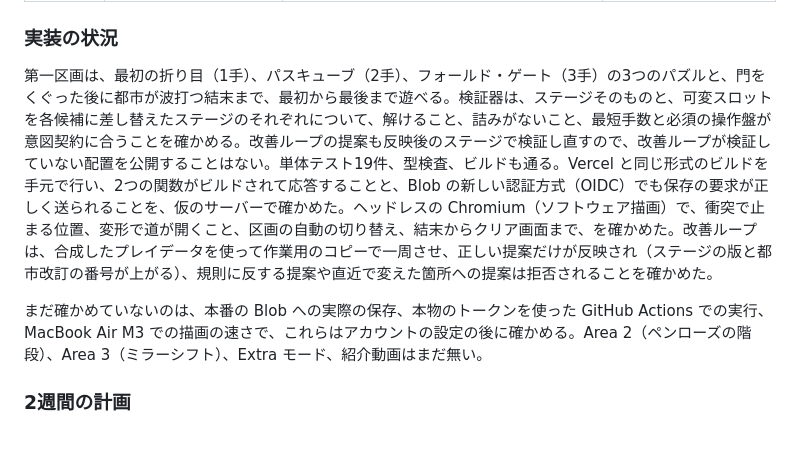
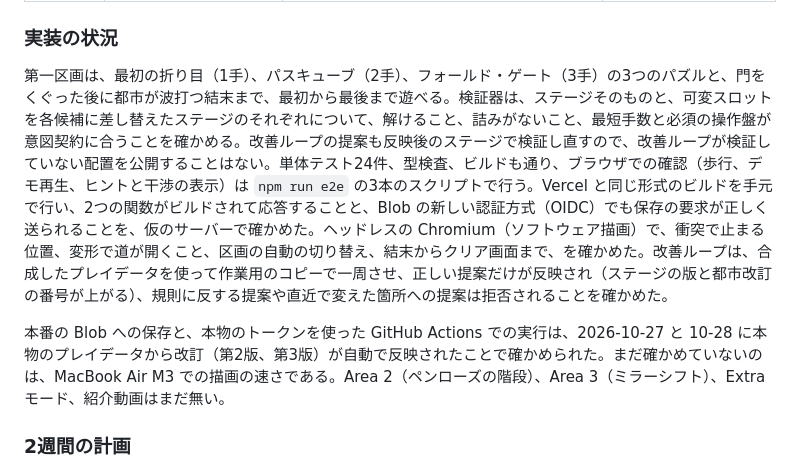
Before and after one commit to terasaki-8910/MediaDesignGameWorks, a Markdown page: docs/design/README.md, the part around one of its changes. GitHub-like rendering; blank space fills up the shorter version.

```diff
--- a/docs/design/README.md
+++ b/docs/design/README.md
@@ -34,9 +34,9 @@ v0.2 への回答で、これは授業課題の1つで完成させることが
 
 ### 実装の状況
 
-第一区画は、最初の折り目（1手）、パスキューブ（2手）、フォールド・ゲート（3手）の3つのパズルと、門をくぐった後に都市が波打つ結末まで、最初から最後まで遊べる。検証器は、ステージそのものと、可変スロットを各候補に差し替えたステージのそれぞれについて、解けること、詰みがないこと、最短手数と必須の操作盤が意図契約に合うことを確かめる。改善ループの提案も反映後のステージで検証し直すので、改善ループが検証していない配置を公開することはない。単体テスト19件、型検査、ビルドも通る。Vercel と同じ形式のビルドを手元で行い、2つの関数がビルドされて応答することと、Blob の新しい認証方式（OIDC）でも保存の要求が正しく送られることを、仮のサーバーで確かめた。ヘッドレスの Chromium（ソフトウェア描画）で、衝突で止まる位置、変形で道が開くこと、区画の自動の切り替え、結末からクリア画面まで、を確かめた。改善ループは、合成したプレイデータを使って作業用のコピーで一周させ、正しい提案だけが反映され（ステージの版と都市改訂の番号が上がる）、規則に反する提案や直近で変えた箇所への提案は拒否されることを確かめた。
+第一区画は、最初の折り目（1手）、パスキューブ（2手）、フォールド・ゲート（3手）の3つのパズルと、門をくぐった後に都市が波打つ結末まで、最初から最後まで遊べる。検証器は、ステージそのものと、可変スロットを各候補に差し替えたステージのそれぞれについて、解けること、詰みがないこと、最短手数と必須の操作盤が意図契約に合うことを確かめる。改善ループの提案も反映後のステージで検証し直すので、改善ループが検証していない配置を公開することはない。単体テスト24件、型検査、ビルドも通り、ブラウザでの確認（歩行、デモ再生、ヒントと干渉の表示）は `npm run e2e` の3本のスクリプトで行う。Vercel と同じ形式のビルドを手元で行い、2つの関数がビルドされて応答することと、Blob の新しい認証方式（OIDC）でも保存の要求が正しく送られることを、仮のサーバーで確かめた。ヘッドレスの Chromium（ソフトウェア描画）で、衝突で止まる位置、変形で道が開くこと、区画の自動の切り替え、結末からクリア画面まで、を確かめた。改善ループは、合成したプレイデータを使って作業用のコピーで一周させ、正しい提案だけが反映され（ステージの版と都市改訂の番号が上がる）、規則に反する提案や直近で変えた箇所への提案は拒否されることを確かめた。
 
-まだ確かめていないのは、本番の Blob への実際の保存、本物のトークンを使った GitHub Actions での実行、MacBook Air M3 での描画の速さで、これらはアカウントの設定の後に確かめる。Area 2（ペンローズの階段）、Area 3（ミラーシフト）、Extra モード、紹介動画はまだ無い。
+本番の Blob への保存と、本物のトークンを使った GitHub Actions での実行は、2026-10-27 と 10-28 に本物のプレイデータから改訂（第2版、第3版）が自動で反映されたことで確かめられた。まだ確かめていないのは、MacBook Air M3 での描画の速さである。Area 2（ペンローズの階段）、Area 3（ミラーシフト）、Extra モード、紹介動画はまだ無い。
 
 ### 2週間の計画
 
```
Also changed, not shown: other parts of docs/design/README.md (+25 -0 lines).
